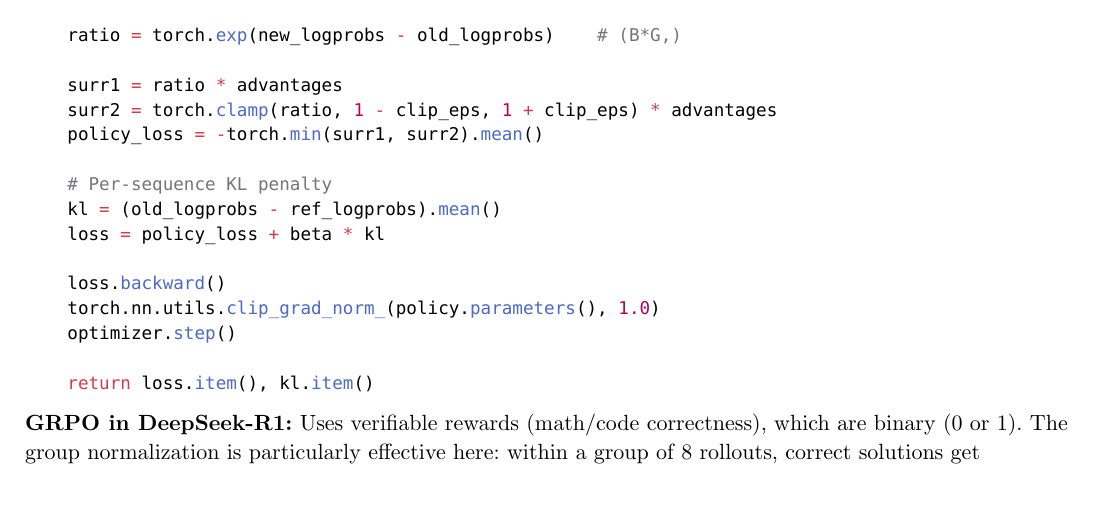
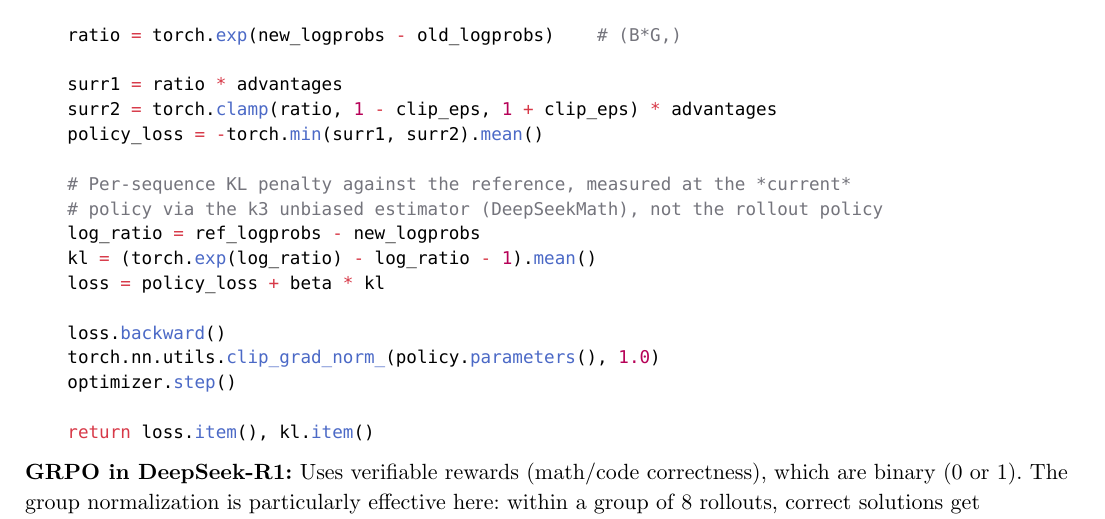
Before and after one commit to poyea/grimoire, a Typst document (llm.typ, which reads llm/rlhf.typ): part of page 88 of 181, cut so that both start at the same text. Compiled offline with Typst 0.15.

Commit message:
llm: fix advantage device placement and GRPO KL estimator

```diff
--- a/llm/rlhf.typ
+++ b/llm/rlhf.typ
@@ -499,8 +499,10 @@ def grpo_step(
     surr2 = torch.clamp(ratio, 1 - clip_eps, 1 + clip_eps) * advantages
     policy_loss = -torch.min(surr1, surr2).mean()
 
-    # Per-sequence KL penalty
-    kl = (old_logprobs - ref_logprobs).mean()
+    # Per-sequence KL penalty against the reference, measured at the *current*
+    # policy via the k3 unbiased estimator (DeepSeekMath), not the rollout policy
+    log_ratio = ref_logprobs - new_logprobs
+    kl = (torch.exp(log_ratio) - log_ratio - 1).mean()
     loss = policy_loss + beta * kl
 
     loss.backward()
```
Also changed, not shown: llm/rlhf.typ (2 more changed lines).
